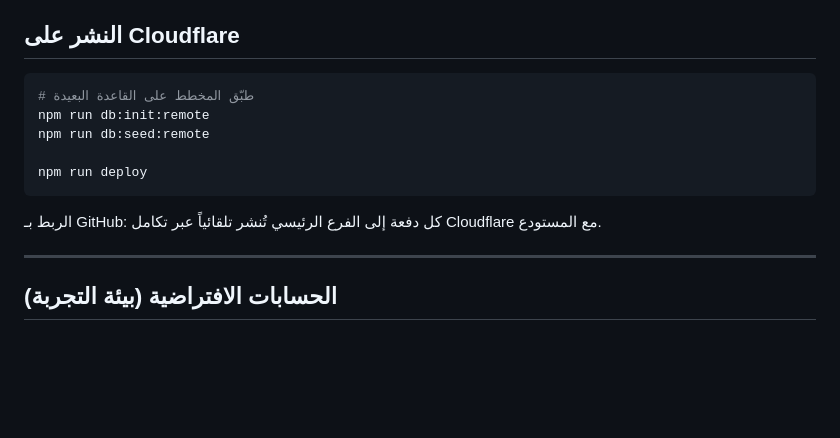
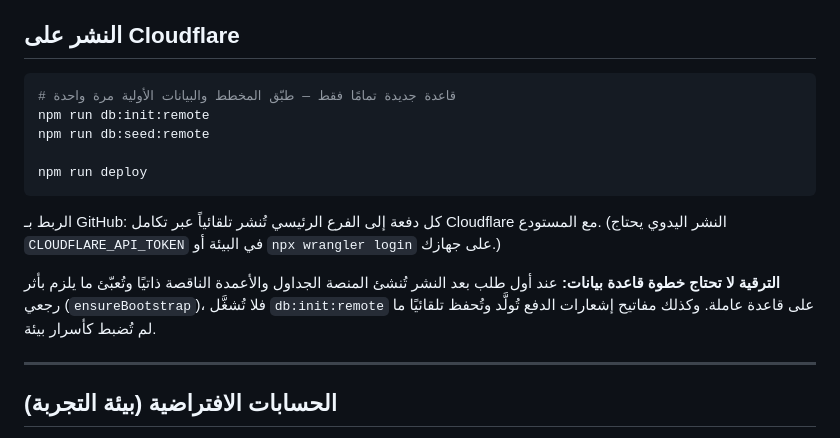
Before and after one commit to fahadaali/Trbawy, a Markdown page: README.md, the part around the change. Rendered like a GitHub page; blank space fills up the shorter version.

Commit message:
توضيح مسار الترقية في دليل النشر
الترقية على قاعدة عاملة لا تحتاج تطبيق المخطط يدويًا: الجداول والأعمدة الناقصة
تُنشأ ذاتيًا عند أول طلب بعد النشر، ومفاتيح إشعارات الدفع تُولَّد وتُحفظ تلقائيًا.

Co-Authored-By: Claude Opus 5 <noreply@anthropic.com>
Claude-Session: https://claude.ai/code/session_01Rd3vsUo9xkHkLN2qVSebKX

````diff
--- a/README.md
+++ b/README.md
@@ -47,7 +47,7 @@ npm run dev
 ## النشر على Cloudflare
 
 ```bash
-# طبّق المخطط على القاعدة البعيدة
+# قاعدة جديدة تمامًا فقط — طبّق المخطط والبيانات الأولية مرة واحدة
 npm run db:init:remote
 npm run db:seed:remote
 
@@ -55,6 +55,12 @@ npm run deploy
 ```
 
 الربط بـ GitHub: كل دفعة إلى الفرع الرئيسي تُنشر تلقائياً عبر تكامل Cloudflare مع المستودع.
+(النشر اليدوي يحتاج `CLOUDFLARE_API_TOKEN` في البيئة أو `npx wrangler login` على جهازك.)
+
+**الترقية لا تحتاج خطوة قاعدة بيانات:** عند أول طلب بعد النشر تُنشئ المنصة الجداول
+والأعمدة الناقصة ذاتيًا وتُعبّئ ما يلزم بأثر رجعي (`ensureBootstrap`)، فلا تُشغَّل
+`db:init:remote` على قاعدة عاملة. وكذلك مفاتيح إشعارات الدفع تُولَّد وتُحفظ تلقائيًا
+ما لم تُضبط كأسرار بيئة.
 
 ---
 
````
